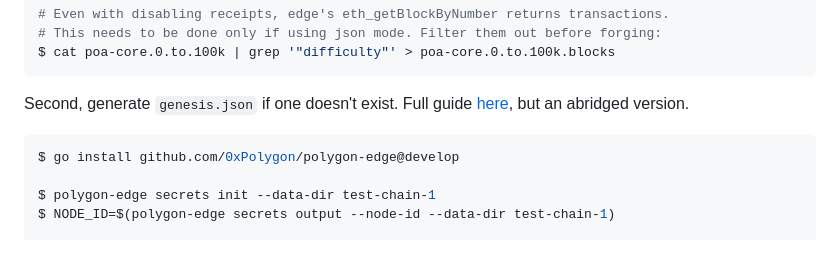
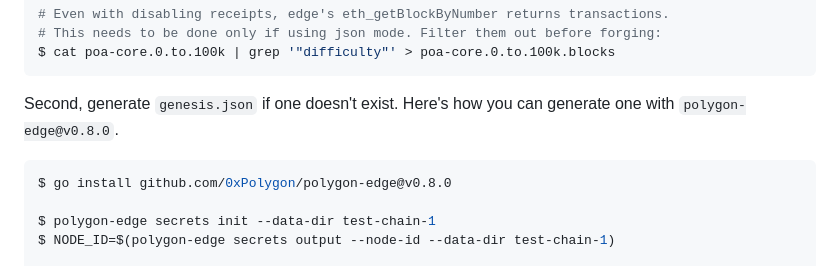
Before and after one commit to 0xPolygon/polygon-cli, a Markdown page: doc/polycli_forge.md, the part around the change. Drawn GitHub-style.

Commit message:
doc: update

````diff
--- a/doc/polycli_forge.md
+++ b/doc/polycli_forge.md
@@ -32,10 +32,10 @@ $ polycli dumpblocks http://127.0.0.1:8545 0 100000 --filename poa-core.0.to.100
 $ cat poa-core.0.to.100k | grep '"difficulty"' > poa-core.0.to.100k.blocks
 ```
 
-Second, generate `genesis.json` if one doesn't exist. Full guide [here](https://wiki.polygon.technology/docs/edge/get-started/set-up-ibft-locally), but an abridged version.
+Second, generate `genesis.json` if one doesn't exist. Here's how you can generate one with `polygon-edge@v0.8.0`.
 
 ```bash
-$ go install github.com/0xPolygon/polygon-edge@develop
+$ go install github.com/0xPolygon/polygon-edge@v0.8.0
 
 $ polygon-edge secrets init --data-dir test-chain-1
 $ NODE_ID=$(polygon-edge secrets output --node-id --data-dir test-chain-1)
````
